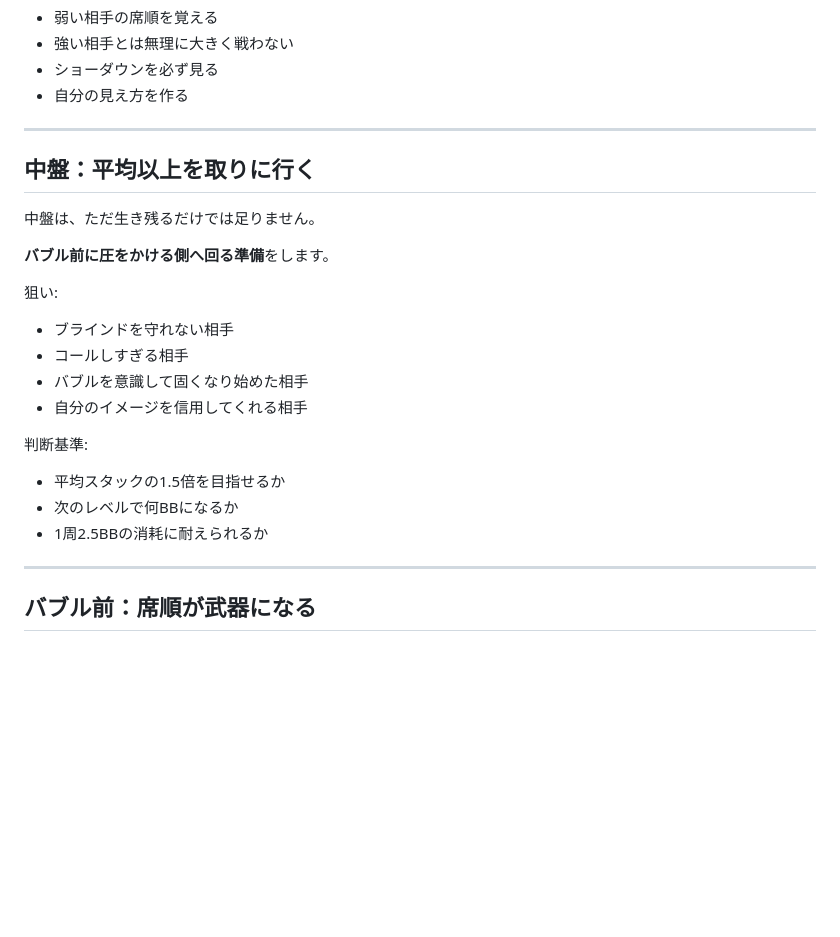
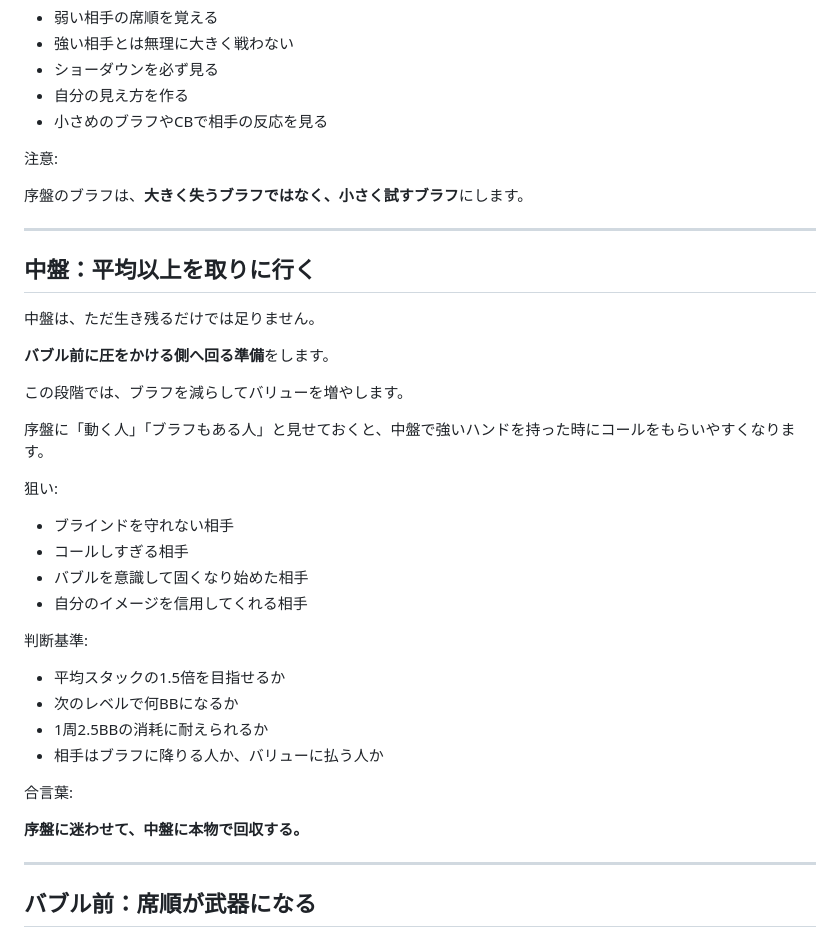
Before and after one commit to nekomura-ai/poker-inmoney-strategy, a Markdown page: blind-level-shift.md, the part around one of its changes. GitHub-like rendering; blank space fills up the shorter version.

```diff
--- a/blind-level-shift.md
+++ b/blind-level-shift.md
@@ -40,6 +65,11 @@
 - 強い相手とは無理に大きく戦わない
 - ショーダウンを必ず見る
 - 自分の見え方を作る
+- 小さめのブラフやCBで相手の反応を見る
+
+注意:
+
+序盤のブラフは、**大きく失うブラフではなく、小さく試すブラフ**にします。
 
 ---
 
@@ -48,6 +78,10 @@
 中盤は、ただ生き残るだけでは足りません。
 
 **バブル前に圧をかける側へ回る準備**をします。
+
+この段階では、ブラフを減らしてバリューを増やします。
+
+序盤に「動く人」「ブラフもある人」と見せておくと、中盤で強いハンドを持った時にコールをもらいやすくなります。
 
 狙い:
 
@@ -61,6 +95,11 @@
 - 平均スタックの1.5倍を目指せるか
 - 次のレベルで何BBになるか
 - 1周2.5BBの消耗に耐えられるか
+- 相手はブラフに降りる人か、バリューに払う人か
+
+合言葉:
+
+**序盤に迷わせて、中盤に本物で回収する。**
 
 ---
 
```
Also changed, not shown: other parts of blind-level-shift.md (+28 -2 lines).
